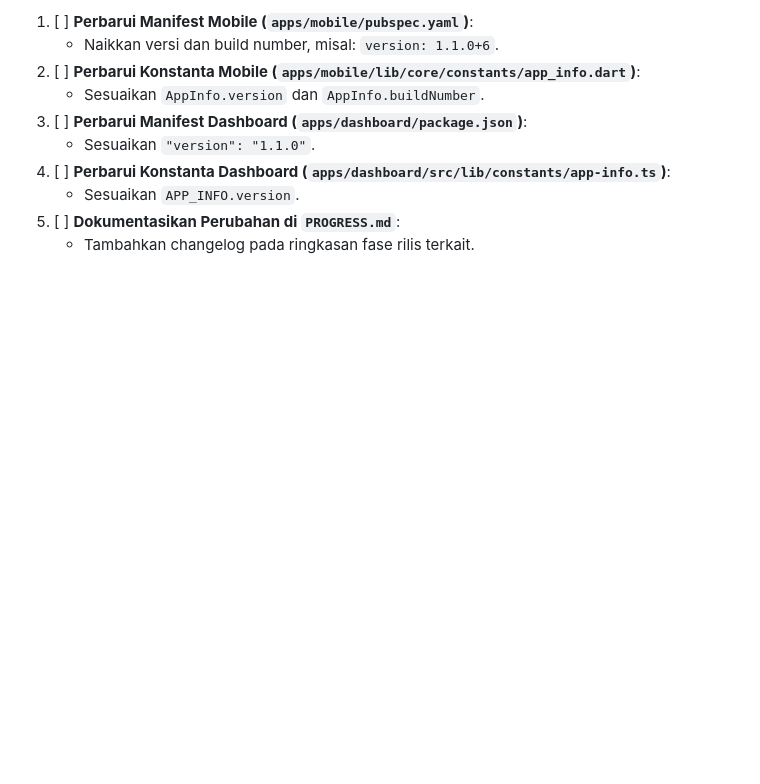
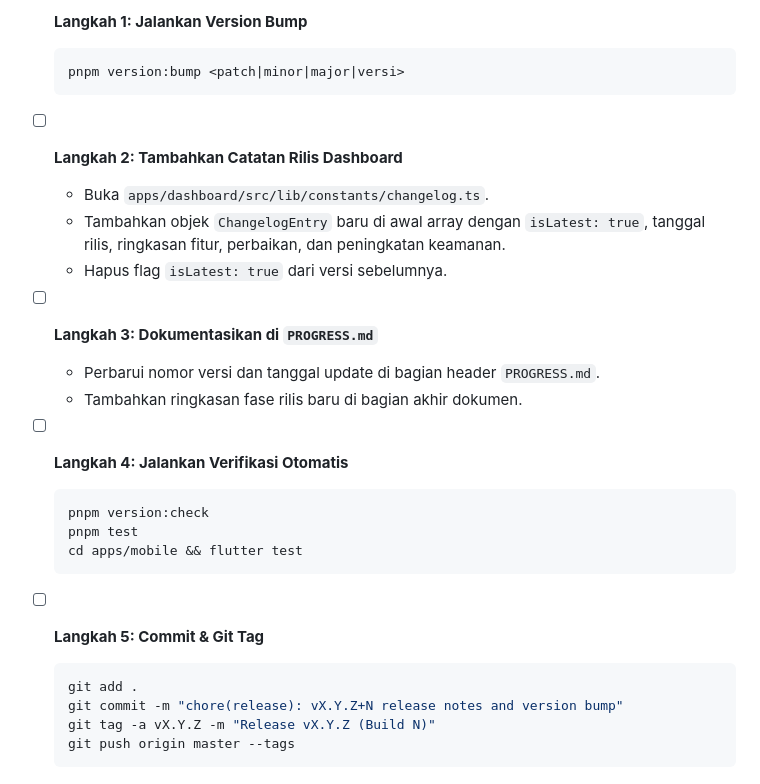
Before and after one commit to sony-h/secure-cbt, a Markdown page: docs/VERSIONING_AND_RELEASE_GUIDELINES.md, the part around one of its changes. Drawn GitHub-style; blank space fills up the shorter version.

````diff
--- a/docs/VERSIONING_AND_RELEASE_GUIDELINES.md
+++ b/docs/VERSIONING_AND_RELEASE_GUIDELINES.md
@@ -49,11 +113,25 @@ Sebelum melakukan `git commit`, `push`, atau `flutter build apk`, lakukan 5 lang
 
-1. [ ] **Perbarui Manifest Mobile (`apps/mobile/pubspec.yaml`)**:
-   - Naikkan versi dan build number, misal: `version: 1.1.0+6`.
-2. [ ] **Perbarui Konstanta Mobile (`apps/mobile/lib/core/constants/app_info.dart`)**:
-   - Sesuaikan `AppInfo.version` dan `AppInfo.buildNumber`.
-3. [ ] **Perbarui Manifest Dashboard (`apps/dashboard/package.json`)**:
-   - Sesuaikan `"version": "1.1.0"`.
-4. [ ] **Perbarui Konstanta Dashboard (`apps/dashboard/src/lib/constants/app-info.ts`)**:
-   - Sesuaikan `APP_INFO.version`.
-5. [ ] **Dokumentasikan Perubahan di `PROGRESS.md`**:
-   - Tambahkan changelog pada ringkasan fase rilis terkait.
+- [ ] **Langkah 1: Jalankan Version Bump**
+  ```bash
+  pnpm version:bump <patch|minor|major|versi>
+  ```
+- [ ] **Langkah 2: Tambahkan Catatan Rilis Dashboard**
+  - Buka `apps/dashboard/src/lib/constants/changelog.ts`.
+  - Tambahkan objek `ChangelogEntry` baru di awal array dengan `isLatest: true`, tanggal rilis, ringkasan fitur, perbaikan, dan peningkatan keamanan.
+  - Hapus flag `isLatest: true` dari versi sebelumnya.
+- [ ] **Langkah 3: Dokumentasikan di `PROGRESS.md`**
+  - Perbarui nomor versi dan tanggal update di bagian header `PROGRESS.md`.
+  - Tambahkan ringkasan fase rilis baru di bagian akhir dokumen.
+- [ ] **Langkah 4: Jalankan Verifikasi Otomatis**
+  ```bash
+  pnpm version:check
+  pnpm test
+  cd apps/mobile && flutter test
+  ```
+- [ ] **Langkah 5: Commit & Git Tag**
+  ```bash
+  git add .
+  git commit -m "chore(release): vX.Y.Z+N release notes and version bump"
+  git tag -a vX.Y.Z -m "Release vX.Y.Z (Build N)"
+  git push origin master --tags
+  ```
````
Also changed, not shown: other parts of docs/VERSIONING_AND_RELEASE_GUIDELINES.md (+77 -13 lines), PROGRESS.md (+30 -1 lines), 1 other file.
